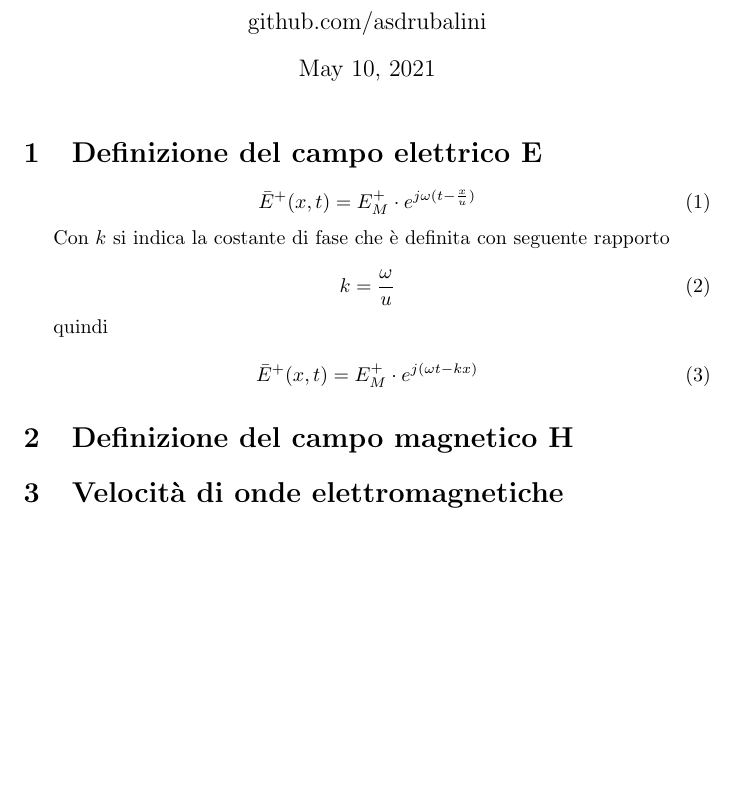
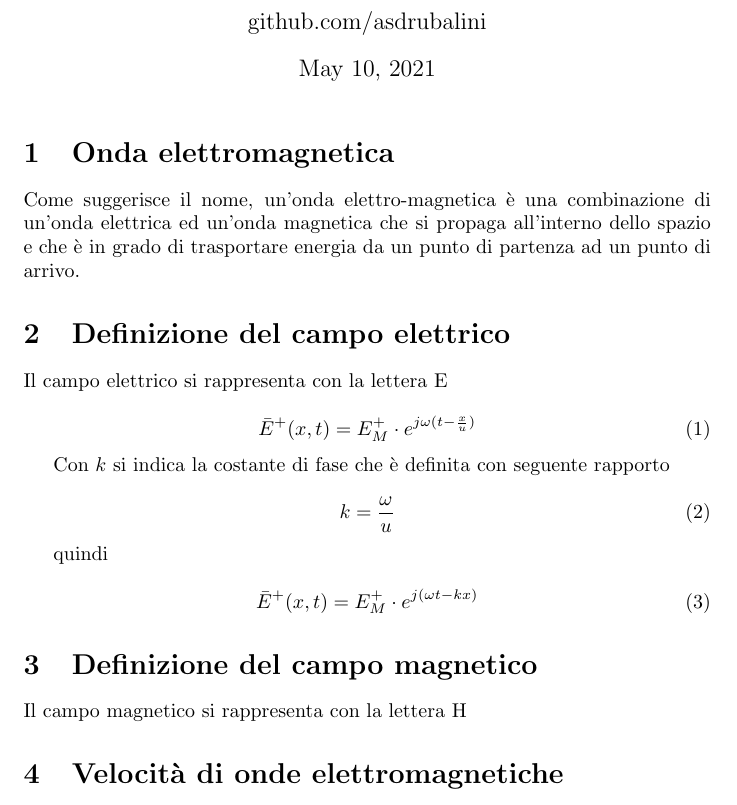
Before and after one commit to asdrubalini/notes, a LaTeX document (main.tex): part of page 1 of 3, cut so that both start at the same text, the shorter picture padded with empty space. Compiled offline with pdfLaTeX.

Commit message:
corrections

```diff
--- a/main.tex
+++ b/main.tex
@@ -9,7 +9,15 @@
 \begin{document}
     \maketitle
 
-    \section{Definizione del campo elettrico E}
+    \section{Onda elettromagnetica}
+
+    Come suggerisce il nome, un'onda elettro-magnetica è una combinazione di un'onda elettrica ed un'onda
+    magnetica che si propaga all'interno dello spazio e che è in grado di trasportare energia da un punto di
+    partenza ad un punto di arrivo.
+
+    \section{Definizione del campo elettrico}
+
+    Il campo elettrico si rappresenta con la lettera E
 
     \begin{equation}
         \bar{E}^+(x, t) = E^+_M \cdot e^{j\omega (t-\frac{x}{u})}
@@ -27,7 +35,9 @@
         \bar{E}^+(x, t) = E^+_M \cdot e^{j (\omega t - kx)}
     \end{equation}
 
-    \section{Definizione del campo magnetico H}
+    \section{Definizione del campo magnetico}
+
+    Il campo magnetico si rappresenta con la lettera H
 
     \section{Velocità di onde elettromagnetiche}
 
```
